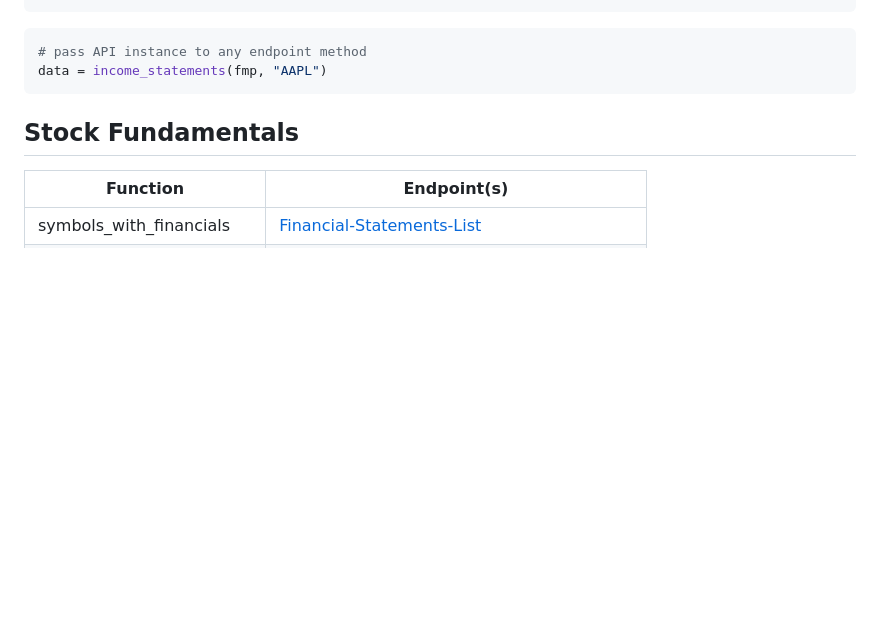
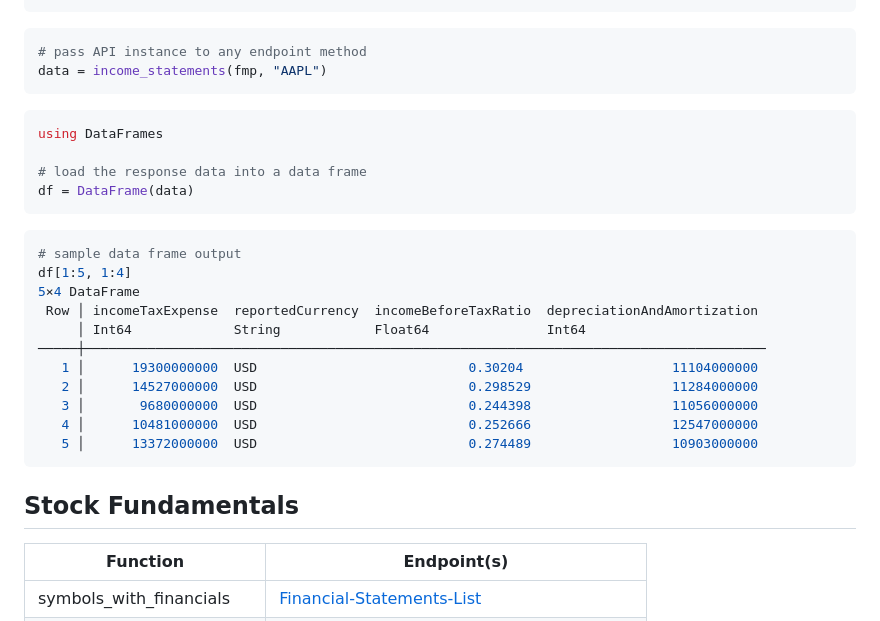
Before and after one commit to rando-brando/FinancialModelingPrep.jl, a Markdown page: README.md, the part around the change. Drawn GitHub-style; blank space fills up the shorter version.

Commit message:
added DataFrames to getting started

````diff
--- a/README.md
+++ b/README.md
@@ -26,6 +26,27 @@ fmp = FMP(api_key = FMP_API_KEY)
 # pass API instance to any endpoint method
 data = income_statements(fmp, "AAPL")
 ```
+``` julia
+using DataFrames
+
+# load the response data into a data frame
+df = DataFrame(data)
+```
+``` julia
+# sample data frame output
+df[1:5, 1:4]
+5×4 DataFrame
+ Row │ incomeTaxExpense  reportedCurrency  incomeBeforeTaxRatio  depreciationAndAmortization
+     │ Int64             String            Float64               Int64
+─────┼───────────────────────────────────────────────────────────────────────────────────────
+   1 │      19300000000  USD                           0.30204                   11104000000
+   2 │      14527000000  USD                           0.298529                  11284000000
+   3 │       9680000000  USD                           0.244398                  11056000000
+   4 │      10481000000  USD                           0.252666                  12547000000
+   5 │      13372000000  USD                           0.274489                  10903000000
+```
+
+
 
 ## Stock Fundamentals
 | Function | Endpoint(s) |
````
